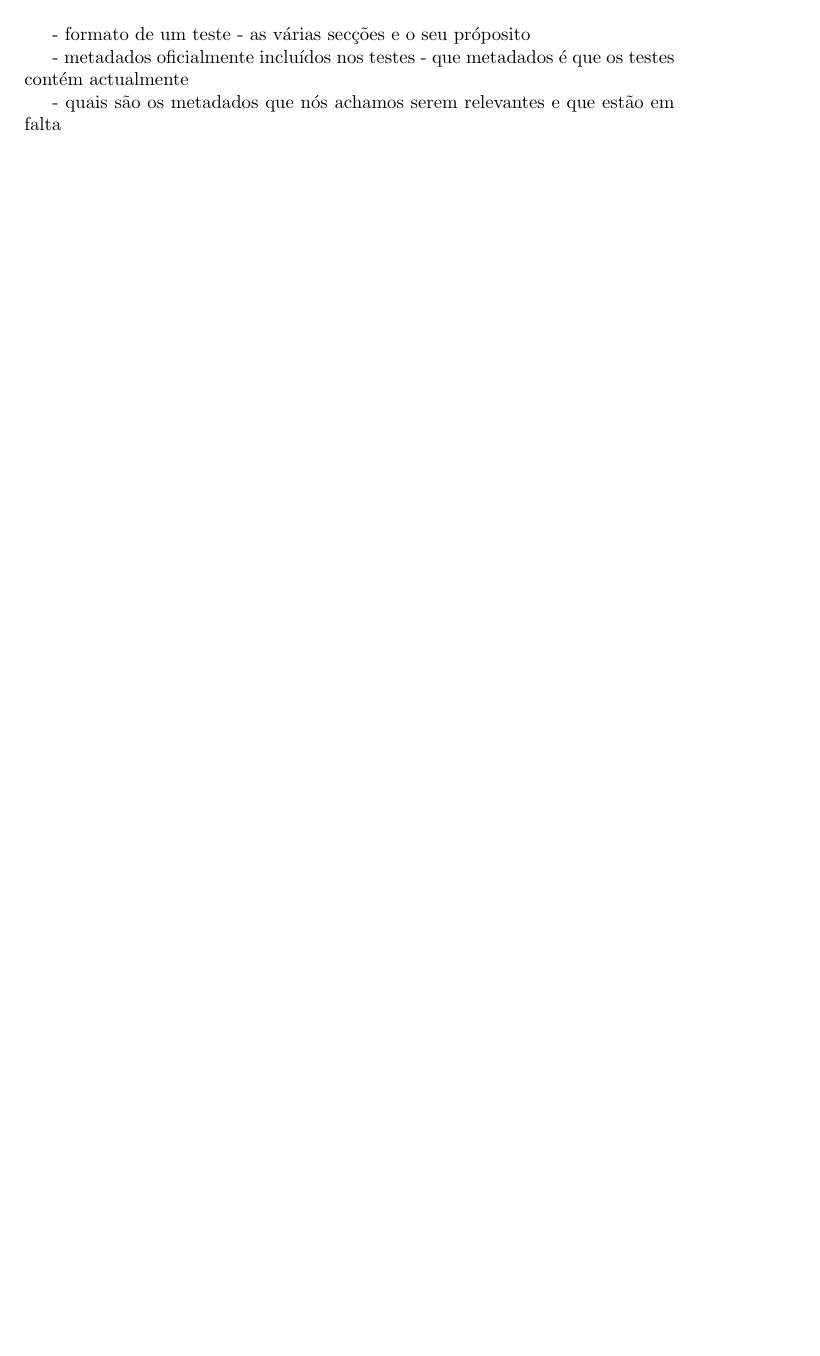
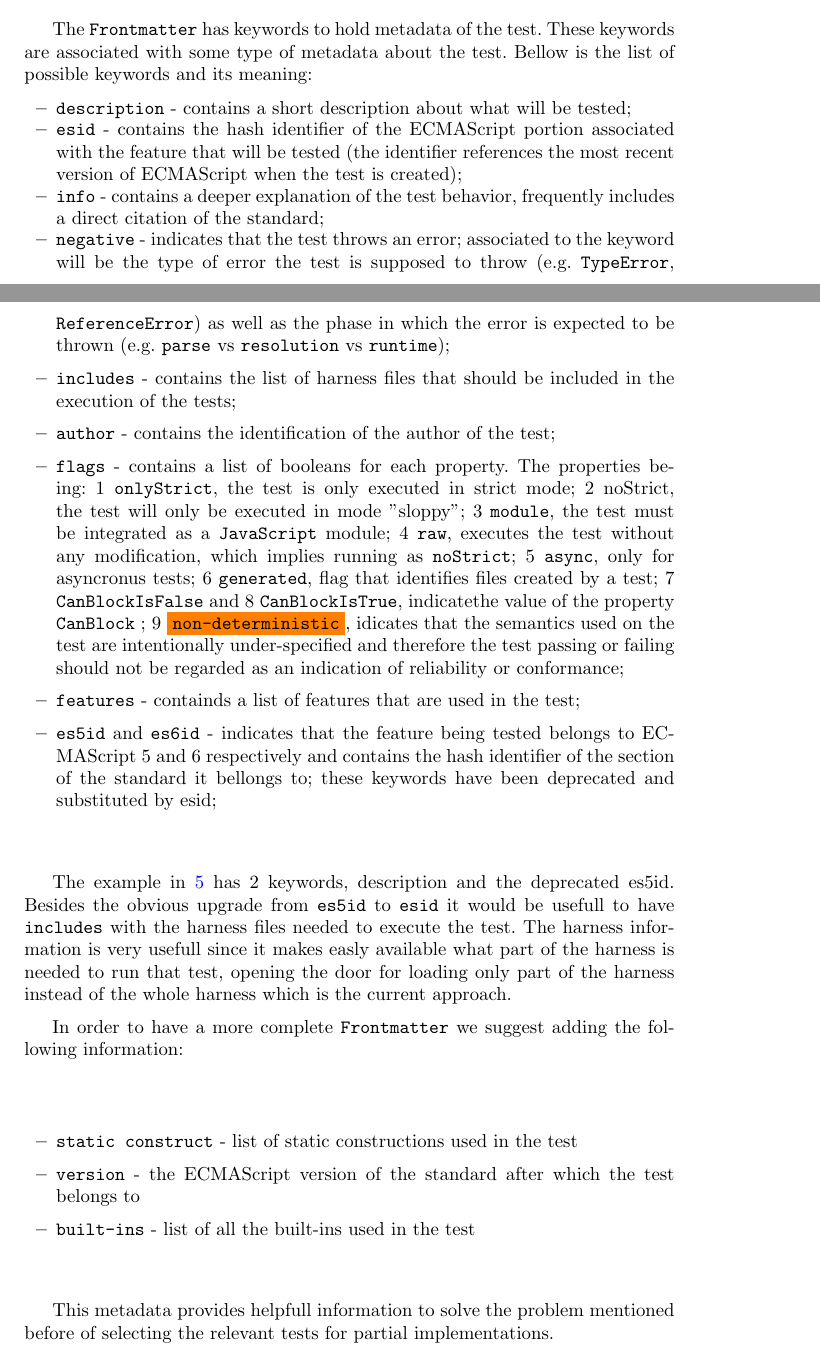
Before and after one commit to DiogoR404/relatorio_tese, a LaTeX paper (paper.tex): part of page 7 of 7 before the commit and two parts of pages 7 and 8 of 9 after it, the two joined at a grey line, cut at the place of the change, the shorter picture padded with empty space. Compiled offline with pdfLaTeX.

Commit message:
subsection test262 first version

```diff
--- a/paper.tex
+++ b/paper.tex
@@ -243,25 +247,52 @@ Every test of test262 has 2 parts, those being the frontmatter with some metadat
 \end{figure}
 
 
+
 %% metadados ja incluidos
 %% referir outra vez o exemplo
+% - metadados oficialmente incluídos nos testes
+%   - que metadados é que os testes contém actualmente
+The \texttt{Frontmatter} has keywords to hold metadata of the test. These keywords are associated with some type of metadata about the test. Bellow is the list of possible keywords and its meaning:
 
+\begin{itemize}
+\item \texttt{description} - contains a short description about what will be tested;
+%
+\item \texttt{esid} - contains the hash identifier of the ECMAScript portion associated with the feature that will be tested (the identifier references the most recent version of ECMAScript when the test is created);
+%
+\item \texttt{info} - contains a deeper explanation of the test behavior, frequently includes a direct citation of the standard;
+%
+\item \texttt{negative} - indicates that the test throws an error; associated to the keyword will be the type of error the test is supposed to throw (e.g. \texttt{TypeError}, \texttt{ReferenceError}) as well as the phase in which the error is expected to be thrown (e.g. \texttt{parse} vs \texttt{resolution} vs \texttt{runtime});
+%
+\item \texttt{includes} - contains the list of harness files that should be included in the execution of the tests;
+%
+\item \texttt{author} - contains the identification of the author of the test;
+%
+\item \texttt{flags} - contains a list of booleans for each property. The properties being: 1 \texttt{onlyStrict}, the test is only executed in strict mode; 2 noStrict, the test will only be executed in mode "sloppy"; 3 \texttt{module}, the test must be integrated as a \texttt{JavaScript} module; 4 \texttt{raw}, executes the test without any modification, which implies running as \texttt{noStrict}; 5 \texttt{async}, only for asyncronus tests; 6 \texttt{generated}, flag that identifies files created by a test; 7 \texttt{CanBlockIsFalse} and 8 \texttt{CanBlockIsTrue}, indicatethe value of the property \texttt{CanBlock} ; 9 \colorbox{orange}{\texttt{non-deterministic}}, idicates that the semantics used on the test are intentionally under-specified and therefore the test passing or failing should not be regarded as an indication of reliability or conformance;
+%
+% non-deterministic nao esta na tese do miguel trigo
+%
+%
+\item \texttt{features} - containds a list of features that are used in the test;
+%
+\item \texttt{es5id} and \texttt{es6id} - indicates that the feature being tested belongs to ECMAScript 5 and 6 respectively and contains the hash identifier of the section of the standard it bellongs to; these keywords have been deprecated and substituted by esid;
+\end{itemize}
 
 %% metadados que achamos relevantes e nao estao incluidos
 %% ...
+The example in \ref{fig:Test262_example} has 2 keywords, description and the deprecated es5id. Besides the obvious upgrade from \texttt{es5id} to \texttt{esid} it would be usefull to have \texttt{includes} with the harness files needed to execute the test. The harness information is very usefull since it makes easly available what part of the harness is needed to run that test, opening the door for loading only part of the harness instead of the whole harness which is the current approach.
 
 
 
+% - quais são os metadados que nós achamos serem relevantes e que estão em falta
+In order to have a more complete \texttt{Frontmatter} we suggest adding the following information:
 
+\begin{itemize}
+    \item \texttt{static construct} - list of static constructions used in the test
+    \item \texttt{version} - the ECMAScript version of the standard after which the test belongs to
+    \item \texttt{built-ins} - list of all the built-ins used in the test
+\end{itemize}
 
-- formato de um teste
-  - as várias secções e o seu próposito
-
-- metadados oficialmente incluídos nos testes
-  - que metadados é que os testes contém actualmente
-
-- quais são os metadados que nós achamos serem relevantes e que estão em falta
-
+This metadata provides helpfull information to solve the problem mentioned before of selecting the relevant tests for partial implementations.
 
 \subsection{An Infrastructure for testing reference implementations of the ECMAScript standard}
 \label{subsec:An Infrastructure for testing reference implementations of the ECMAScript standard}
```
Also changed, not shown: paper.tex (30 more changed lines), 1 other file.
